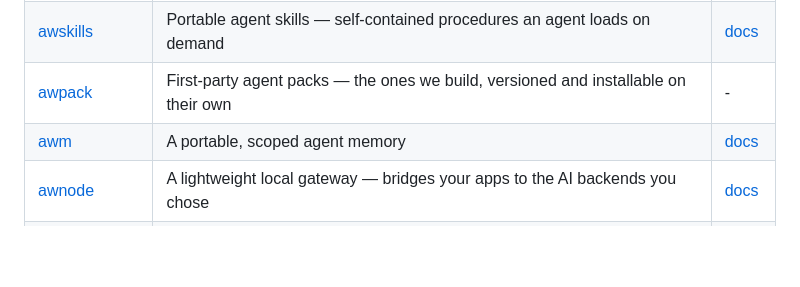
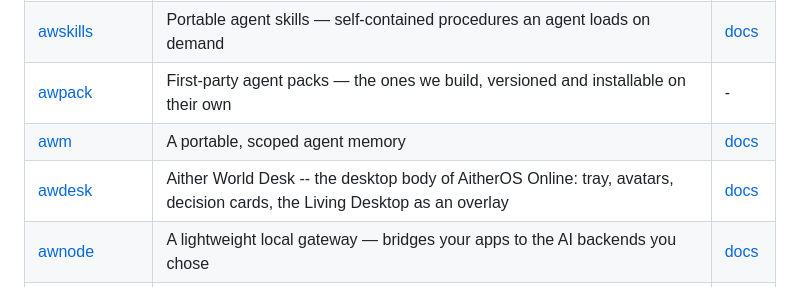
Before and after one commit to Aitherium/Aitherium.github.io, a Markdown page: README.md, the part around the change. Rendered like a GitHub page; blank space fills up the shorter version.

Commit message:
chore(ecosystem): regenerate the hub from the registry

```diff
--- a/README.md
+++ b/README.md
@@ -17,6 +17,7 @@ Each installs on its own, runs offline, and needs no account.
 | [awskills](https://github.com/Aitherium/awskills) | Portable agent skills — self-contained procedures an agent loads on demand | [docs](https://aitherium.github.io/awskills/) |
 | [awpack](https://github.com/Aitherium/awpack) | First-party agent packs — the ones we build, versioned and installable on their own | - |
 | [awm](https://github.com/Aitherium/awm) | A portable, scoped agent memory | [docs](https://aitherium.github.io/awm/) |
+| [awdesk](https://github.com/Aitherium/awdesk) | Aither World Desk -- the desktop body of AitherOS Online: tray, avatars, decision cards, the Living Desktop as an overlay | [docs](https://aitherium.github.io/awdesk/) |
 | [awnode](https://github.com/Aitherium/awnode) | A lightweight local gateway — bridges your apps to the AI backends you chose | [docs](https://aitherium.github.io/awnode/) |
 | [awrun](https://github.com/Aitherium/awrun) | A priority-aware queue and dispatcher for agentic runs and ad-hoc CI builds. It also judges whether the runner pool is big enough for the queue it is draining, and can ask a host to grow it -- reserving capacity is zero-sum, so a saturated pool needs more of it, not a different share of it | [docs](https://aitherium.github.io/awrun/) |
 | [awgraph](https://github.com/Aitherium/awgraph) | A semantic code graph for agents — AST + tree-sitter, call graphs | [docs](https://aitherium.github.io/awgraph/) |
```
